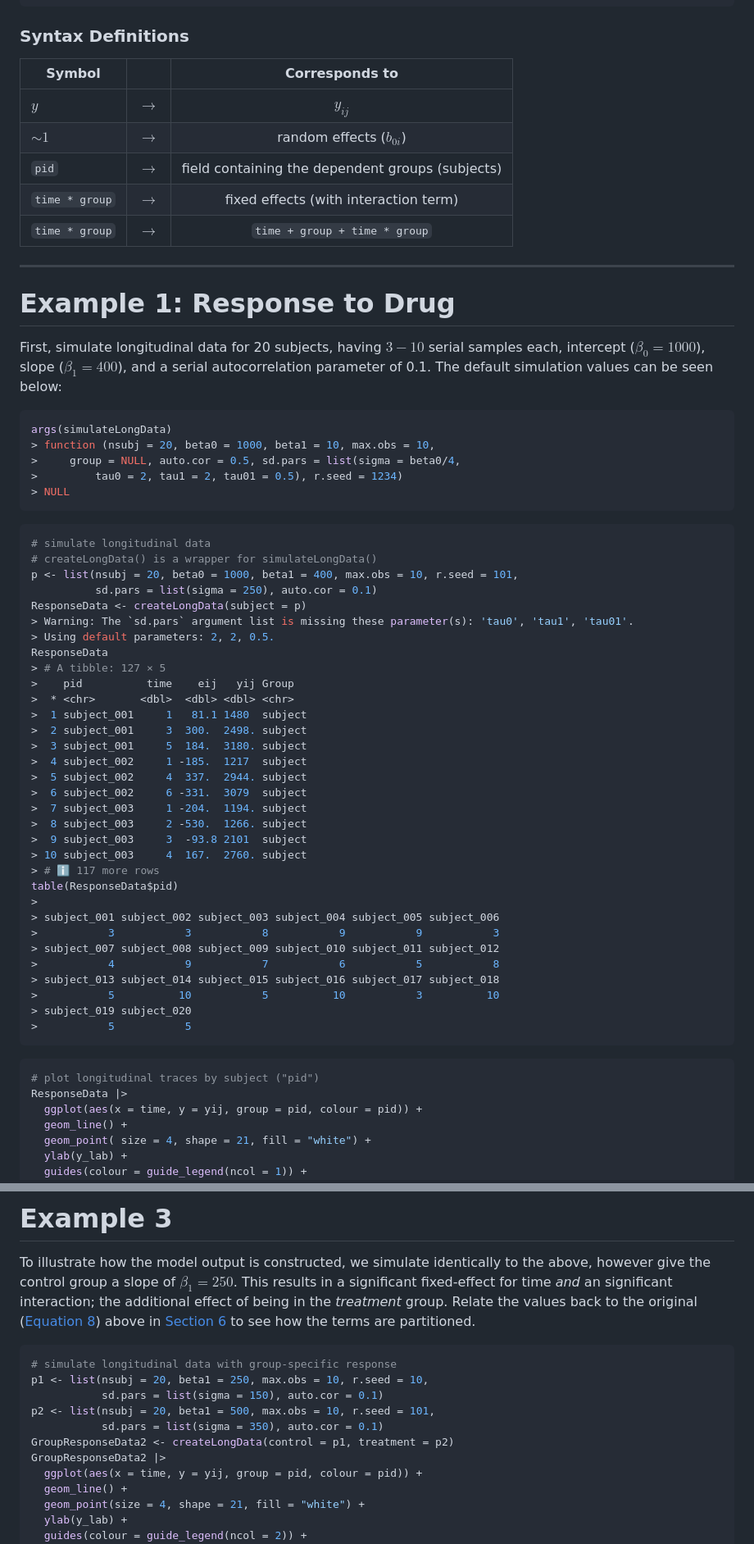
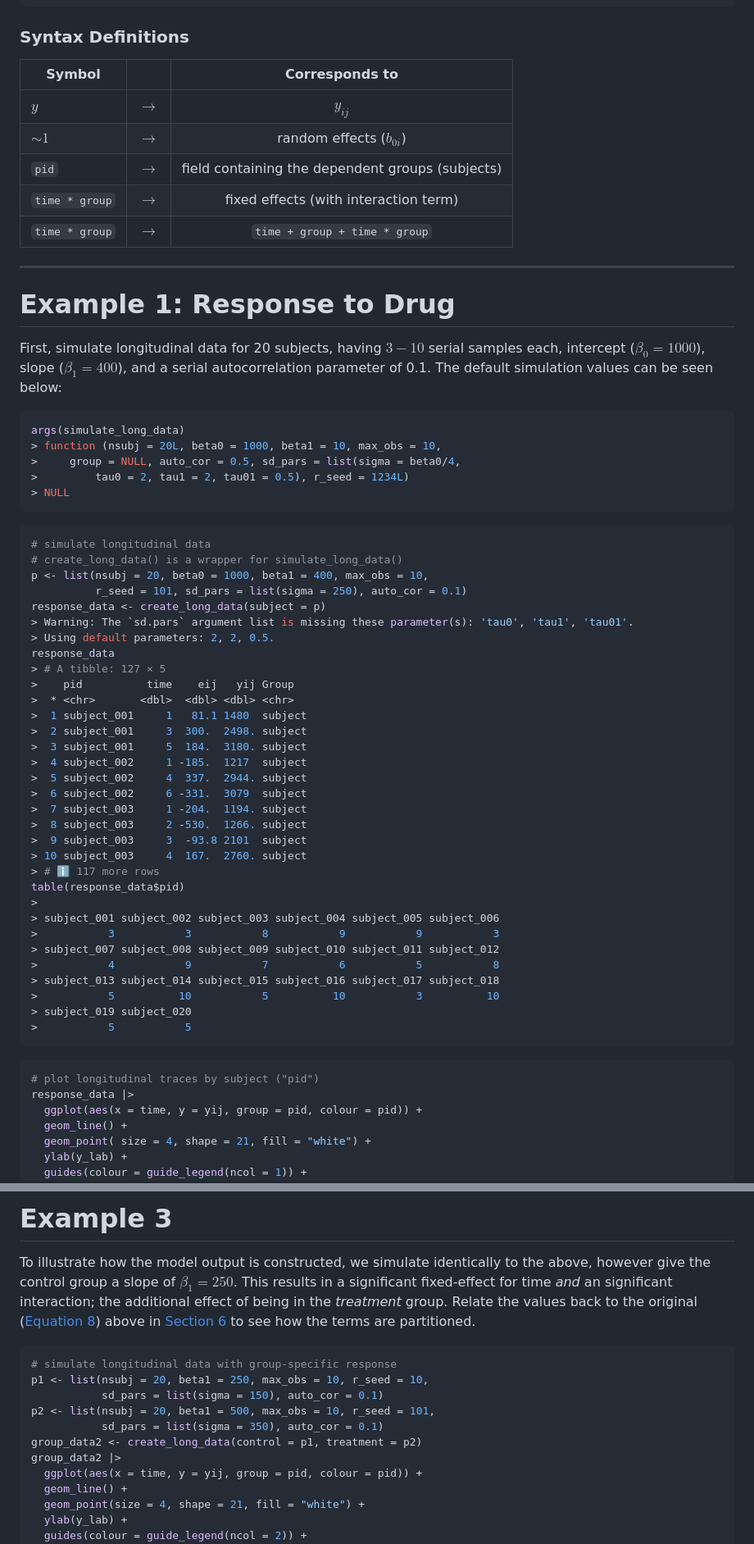
Before and after one commit to stufield/stufield, a Markdown page: articles/mixed-effects-models.md, 2 parts joined by grey strips. Shown at 82% size. Drawn GitHub-style.

````diff
--- a/articles/tech-note-mixed-effects.md
+++ b/articles/mixed-effects-models.md
@@ -178,13 +180,13 @@ nlme::lme(y ~ time * group, random = ~ 1 + time | pid, data = adat)
 
 ### Syntax Definitions
 
-| Symbol         |               |                  Corresponds to                  |
-|----------------|---------------|:------------------------------------------------:|
-| $y$            | $\rightarrow$ |                     $y_{ij}$                     |
-| $∼ 1$          | $\rightarrow$ |            random effects ($b_{0i}$)             |
-| `pid`          | $\rightarrow$ | field containing the dependent groups (subjects) |
-| `time * group` | $\rightarrow$ |      fixed effects (with interaction term)       |
-| `time * group` | $\rightarrow$ |          `time + group + time * group`           |
+| Symbol |  | Corresponds to |
+|----|----|:--:|
+| $y$ | $\rightarrow$ | $y_{ij}$ |
+| $∼ 1$ | $\rightarrow$ | random effects ($b_{0i}$) |
+| `pid` | $\rightarrow$ | field containing the dependent groups (subjects) |
+| `time * group` | $\rightarrow$ | fixed effects (with interaction term) |
+| `time * group` | $\rightarrow$ | `time + group + time * group` |
 
 ------------------------------------------------------------------------
 
@@ -196,22 +198,22 @@ a serial autocorrelation parameter of 0.1. The default simulation values
 can be seen below:
 
 ``` r
-args(simulateLongData)
-> function (nsubj = 20, beta0 = 1000, beta1 = 10, max.obs = 10,
->     group = NULL, auto.cor = 0.5, sd.pars = list(sigma = beta0/4,
->         tau0 = 2, tau1 = 2, tau01 = 0.5), r.seed = 1234)
+args(simulate_long_data)
+> function (nsubj = 20L, beta0 = 1000, beta1 = 10, max_obs = 10,
+>     group = NULL, auto_cor = 0.5, sd_pars = list(sigma = beta0/4,
+>         tau0 = 2, tau1 = 2, tau01 = 0.5), r_seed = 1234L)
 > NULL
 ```
 
 ``` r
 # simulate longitudinal data
-# createLongData() is a wrapper for simulateLongData()
-p <- list(nsubj = 20, beta0 = 1000, beta1 = 400, max.obs = 10, r.seed = 101,
-          sd.pars = list(sigma = 250), auto.cor = 0.1)
-ResponseData <- createLongData(subject = p)
+# create_long_data() is a wrapper for simulate_long_data()
+p <- list(nsubj = 20, beta0 = 1000, beta1 = 400, max_obs = 10,
+          r_seed = 101, sd_pars = list(sigma = 250), auto_cor = 0.1)
+response_data <- create_long_data(subject = p)
 > Warning: The `sd.pars` argument list is missing these parameter(s): 'tau0', 'tau1', 'tau01'.
 > Using default parameters: 2, 2, 0.5.
-ResponseData
+response_data
 > # A tibble: 127 × 5
 >    pid          time    eij   yij Group
 >  * <chr>       <dbl>  <dbl> <dbl> <chr>
@@ -226,7 +228,7 @@ ResponseData
 >  9 subject_003     3  -93.8 2101  subject
 > 10 subject_003     4  167.  2760. subject
 > # ℹ 117 more rows
-table(ResponseData$pid)
+table(response_data$pid)
 >
 > subject_001 subject_002 subject_003 subject_004 subject_005 subject_006
 >           3           3           8           9           9           3
@@ -240,7 +242,7 @@ table(ResponseData$pid)
 
 ``` r
 # plot longitudinal traces by subject ("pid")
-ResponseData |>
+response_data |>
   ggplot(aes(x = time, y = yij, group = pid, colour = pid)) +
   geom_line() +
   geom_point( size = 4, shape = 21, fill = "white") +
@@ -486,12 +488,12 @@ how the terms are partitioned.
 
 ``` r
 # simulate longitudinal data with group-specific response
-p1 <- list(nsubj = 20, beta1 = 250, max.obs = 10, r.seed = 10,
-           sd.pars = list(sigma = 150), auto.cor = 0.1)
-p2 <- list(nsubj = 20, beta1 = 500, max.obs = 10, r.seed = 101,
-           sd.pars = list(sigma = 350), auto.cor = 0.1)
-GroupResponseData2 <- createLongData(control = p1, treatment = p2)
-GroupResponseData2 |>
+p1 <- list(nsubj = 20, beta1 = 250, max_obs = 10, r_seed = 10,
+           sd_pars = list(sigma = 150), auto_cor = 0.1)
+p2 <- list(nsubj = 20, beta1 = 500, max_obs = 10, r_seed = 101,
+           sd_pars = list(sigma = 350), auto_cor = 0.1)
+group_data2 <- create_long_data(control = p1, treatment = p2)
+group_data2 |>
   ggplot(aes(x = time, y = yij, group = pid, colour = pid)) +
   geom_line() +
   geom_point(size = 4, shape = 21, fill = "white") +
````
Also changed, not shown: other parts of articles/mixed-effects-models.md (+18 -16 lines), README.md (+1 -1 lines), articles/figures/mixed-diag-1.png, articles/figures/mixed-plot_long_combined-1.png, articles/figures/mixed-plot_long_combined2-1.png, articles/figures/mixed-plot_long_combined3-1.png, articles/figures/mixed-plot_long_pid-1.png, 1 other file.
